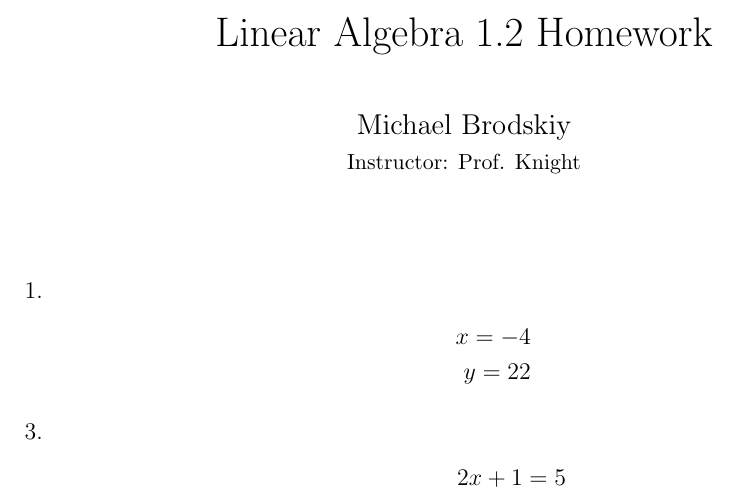
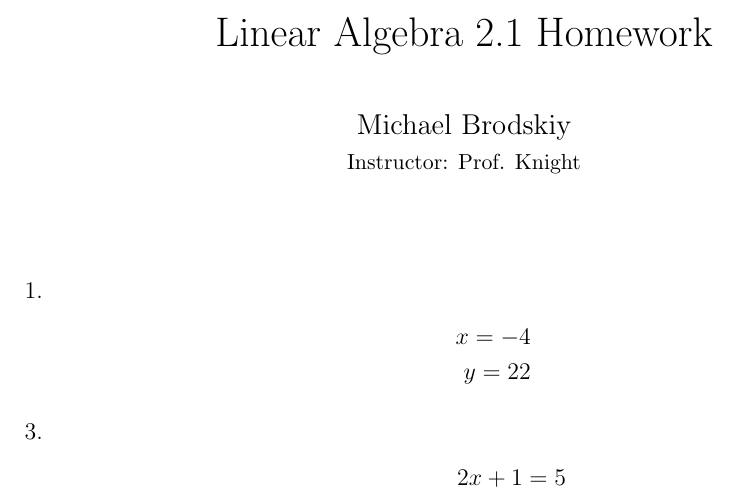
Before and after one commit to MDBrodskiy/Linear_Algebra, a LaTeX problem sheet (Homework/2-1/Section2-1.tex): part of page 1 of 9, cut so that both start at the same text. Compiled offline with pdfLaTeX.

Commit message:
fixed title error

```diff
--- a/Homework/2-1/Section2-1.tex
+++ b/Homework/2-1/Section2-1.tex
@@ -60,7 +60,7 @@ citecolor=blue,
 \urlstyle{same}
 
 
-\title{Linear Algebra 1.2 Homework}
+\title{Linear Algebra 2.1 Homework}
 \date{}
 \author{Michael Brodskiy\\ \small Instructor: Prof. Knight}
 
```
Also changed, not shown: Homework/2-1/Section2-1.pdf.
